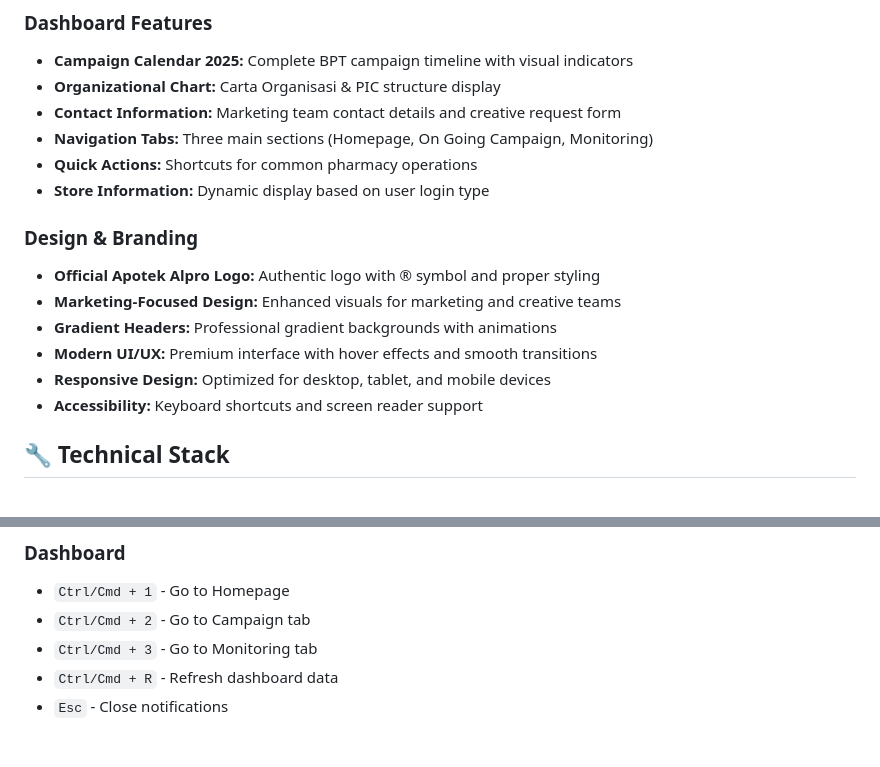
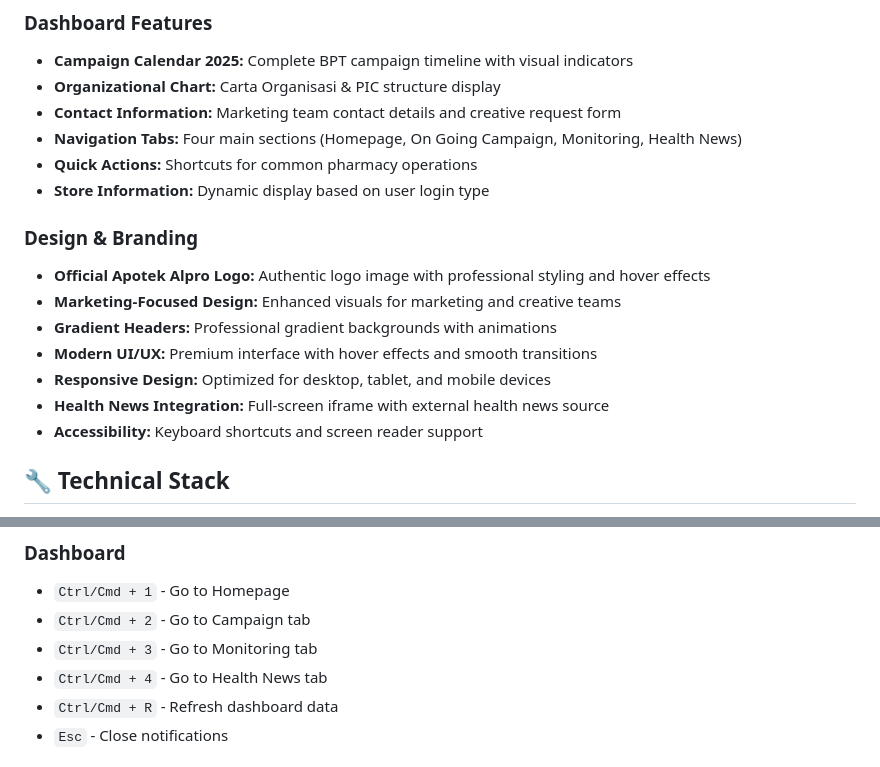
Before and after one commit to apotekalpro/BPT, a Markdown page: README.md, 2 parts joined by grey strips. Rendered like a GitHub page.

Commit message:
docs: update README with Health News tab and official logo features

```diff
--- a/README.md
+++ b/README.md
@@ -19,16 +19,17 @@ A modern web application for Apotek Alpro pharmacy chain management with dual lo
 - **Campaign Calendar 2025:** Complete BPT campaign timeline with visual indicators
 - **Organizational Chart:** Carta Organisasi & PIC structure display
 - **Contact Information:** Marketing team contact details and creative request form
-- **Navigation Tabs:** Three main sections (Homepage, On Going Campaign, Monitoring)
+- **Navigation Tabs:** Four main sections (Homepage, On Going Campaign, Monitoring, Health News)
 - **Quick Actions:** Shortcuts for common pharmacy operations
 - **Store Information:** Dynamic display based on user login type
 
 ### Design & Branding
-- **Official Apotek Alpro Logo:** Authentic logo with ® symbol and proper styling
+- **Official Apotek Alpro Logo:** Authentic logo image with professional styling and hover effects
 - **Marketing-Focused Design:** Enhanced visuals for marketing and creative teams
 - **Gradient Headers:** Professional gradient backgrounds with animations
 - **Modern UI/UX:** Premium interface with hover effects and smooth transitions
 - **Responsive Design:** Optimized for desktop, tablet, and mobile devices
+- **Health News Integration:** Full-screen iframe with external health news source
 - **Accessibility:** Keyboard shortcuts and screen reader support
 
 ## 🔧 Technical Stack
@@ -83,6 +84,7 @@ https://docs.google.com/spreadsheets/d/1wCvZ1WAlHAn-B8UPP5AUEPzQ5Auf84BJFeG48Hlo
 - `Ctrl/Cmd + 1` - Go to Homepage
 - `Ctrl/Cmd + 2` - Go to Campaign tab
 - `Ctrl/Cmd + 3` - Go to Monitoring tab
+- `Ctrl/Cmd + 4` - Go to Health News tab
 - `Ctrl/Cmd + R` - Refresh dashboard data
 - `Esc` - Close notifications
 
```
